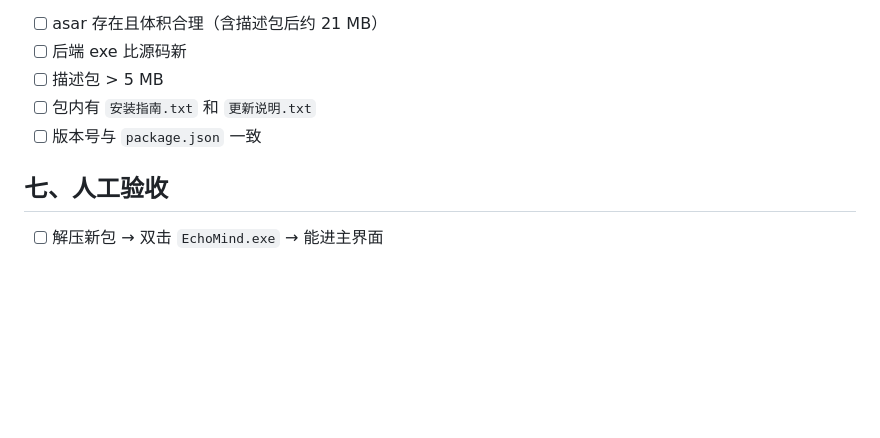
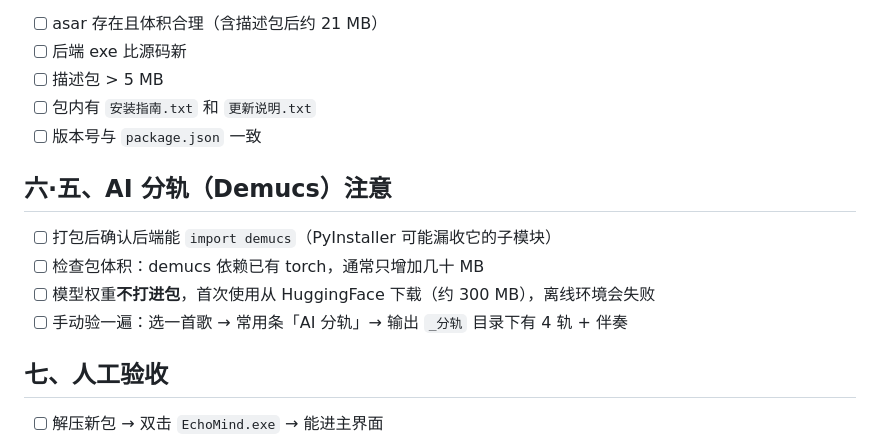
Before and after one commit to Bastzber/EchoMind, a Markdown page: docs/发布检查清单.md, the part around the change. Drawn GitHub-style; blank space fills up the shorter version.

```diff
--- a/docs/发布检查清单.md
+++ b/docs/发布检查清单.md
@@ -67,6 +67,13 @@ python scripts/package_release.py --version 0.3.0-beta.11
 - [ ] 包内有 `安装指南.txt` 和 `更新说明.txt`
 - [ ] 版本号与 `package.json` 一致
 
+## 六·五、AI 分轨（Demucs）注意
+
+- [ ] 打包后确认后端能 `import demucs`（PyInstaller 可能漏收它的子模块）
+- [ ] 检查包体积：demucs 依赖已有 torch，通常只增加几十 MB
+- [ ] 模型权重**不打进包**，首次使用从 HuggingFace 下载（约 300 MB），离线环境会失败
+- [ ] 手动验一遍：选一首歌 → 常用条「AI 分轨」→ 输出 `_分轨` 目录下有 4 轨 + 伴奏
+
 ## 七、人工验收
 
 - [ ] 解压新包 → 双击 `EchoMind.exe` → 能进主界面
```
Also changed, not shown: CHANGELOG.md (+3 -0 lines), docs/HANDOFF.md (+8 -0 lines).
